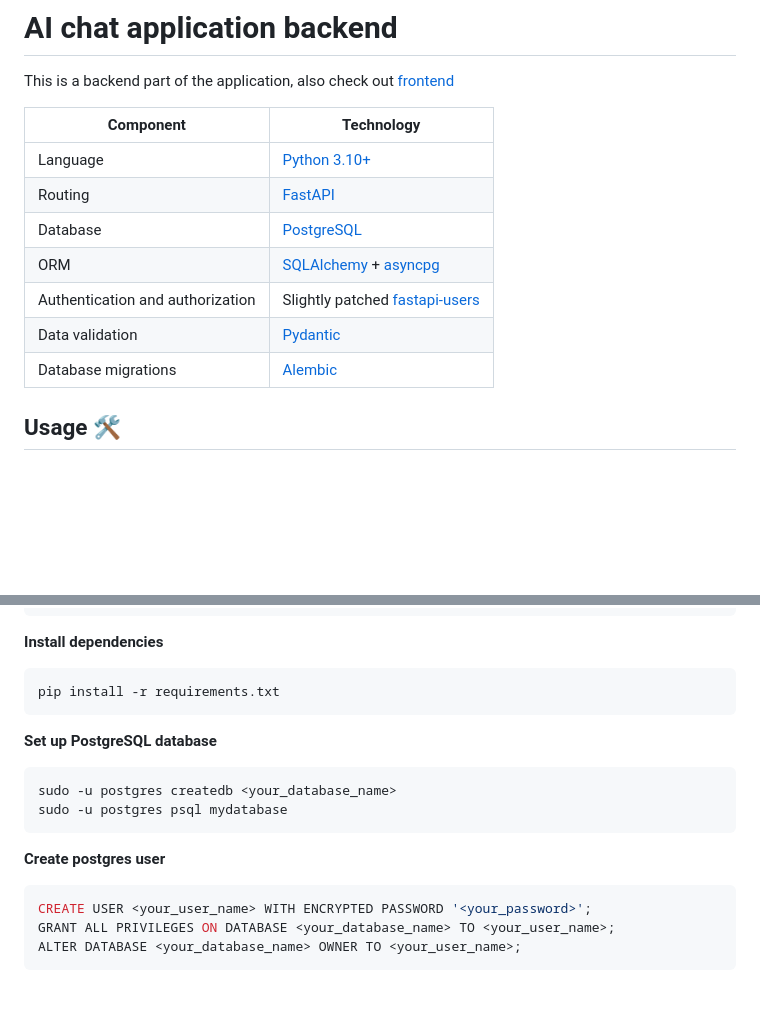
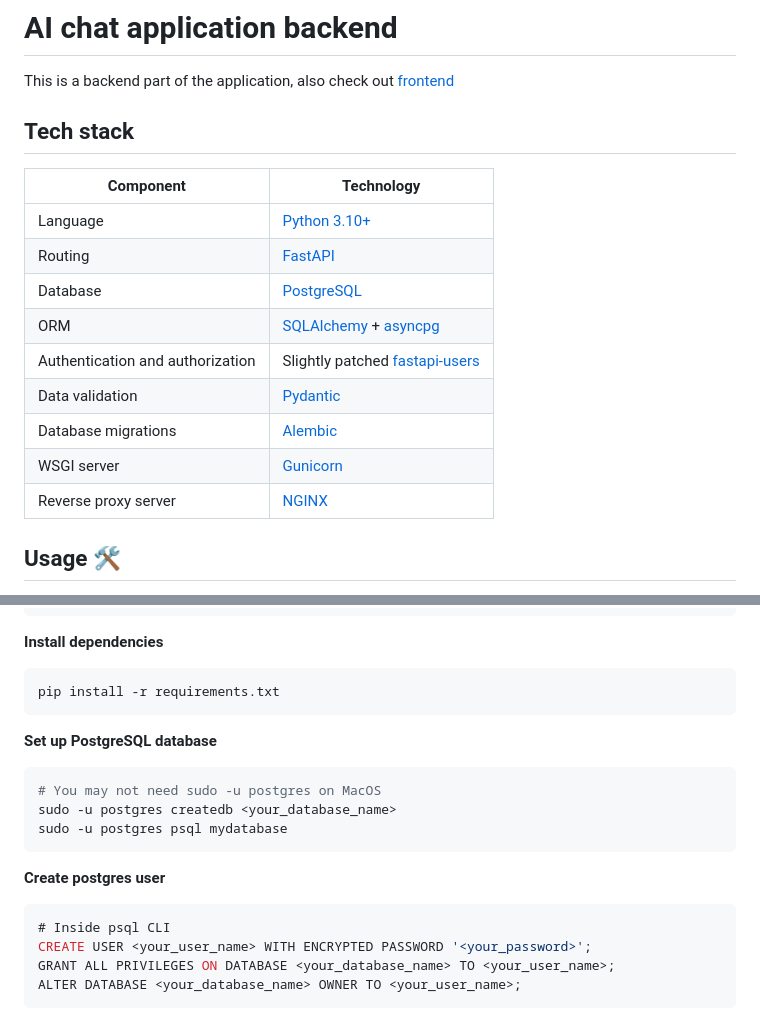
Before and after one commit to krglkvrmn/openai_api_ui_backend, a Markdown page: README.md, 2 parts joined by grey strips. Rendered like a GitHub page; blank space fills up the shorter version.

````diff
--- a/README.md
+++ b/README.md
@@ -1,6 +1,8 @@
 # AI chat application backend
 
 This is a backend part of the application, also check out [frontend](https://github.com/krglkvrmn/openai_api_ui_frontend/tree/main)
+
+## Tech stack
 
 | Component                        | Technology                                                   |
 | -------------------------------- | ------------------------------------------------------------ |
@@ -11,6 +13,8 @@ This is a backend part of the application, also check out [frontend](https://git
 | Authentication and authorization | Slightly patched [fastapi-users](https://fastapi-users.github.io/fastapi-users/latest/) |
 | Data validation                  | [Pydantic](https://docs.pydantic.dev/latest/)                |
 | Database migrations              | [Alembic](https://alembic.sqlalchemy.org/en/latest/)         |
+| WSGI server                      | [Gunicorn](https://gunicorn.org/)                            |
+| Reverse proxy server             | [NGINX](https://nginx.org/en/docs/?_ga=2.65749997.258183107.1714325166-1305194052.1709247764) |
 
 ## Usage 🛠️
 
@@ -92,6 +96,7 @@ pip install -r requirements.txt
 **Set up PostgreSQL database**
 
 ```bash
+# You may not need sudo -u postgres on MacOS
 sudo -u postgres createdb <your_database_name>
 sudo -u postgres psql mydatabase
 ```
@@ -99,6 +104,7 @@ sudo -u postgres psql mydatabase
 **Create postgres user**
 
 ```sql
+# Inside psql CLI
 CREATE USER <your_user_name> WITH ENCRYPTED PASSWORD '<your_password>';
 GRANT ALL PRIVILEGES ON DATABASE <your_database_name> TO <your_user_name>;
 ALTER DATABASE <your_database_name> OWNER TO <your_user_name>;
````
